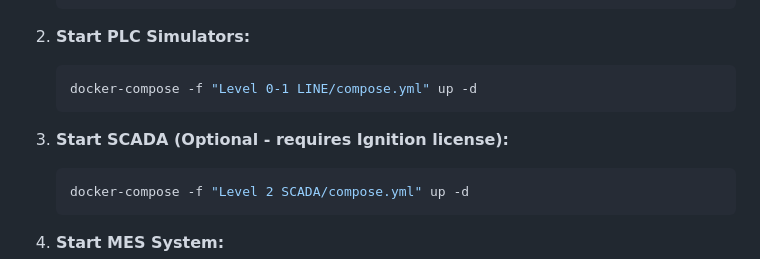
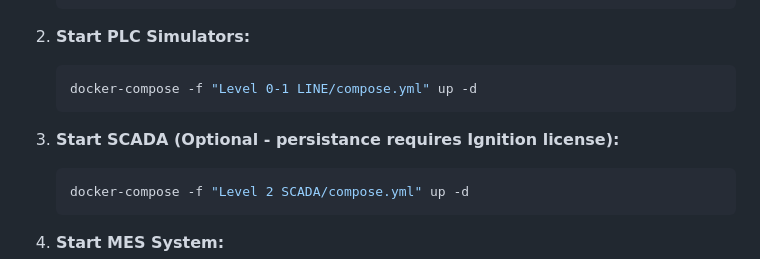
Before and after one commit to RadicalRumin/UNS-POC, a Markdown page: README.md, the part around the change. GitHub-like rendering.

Commit message:
Update SCADA persistence note in README

````diff
--- a/README.md
+++ b/README.md
@@ -57,7 +57,7 @@ The architecture uses **MQTT with HiveMQ** as the primary message broker with a
    docker-compose -f "Level 0-1 LINE/compose.yml" up -d
    ```
 
-3. **Start SCADA (Optional - requires Ignition license):**
+3. **Start SCADA (Optional - persistance requires Ignition license):**
    ```powershell
    docker-compose -f "Level 2 SCADA/compose.yml" up -d
    ```
````
